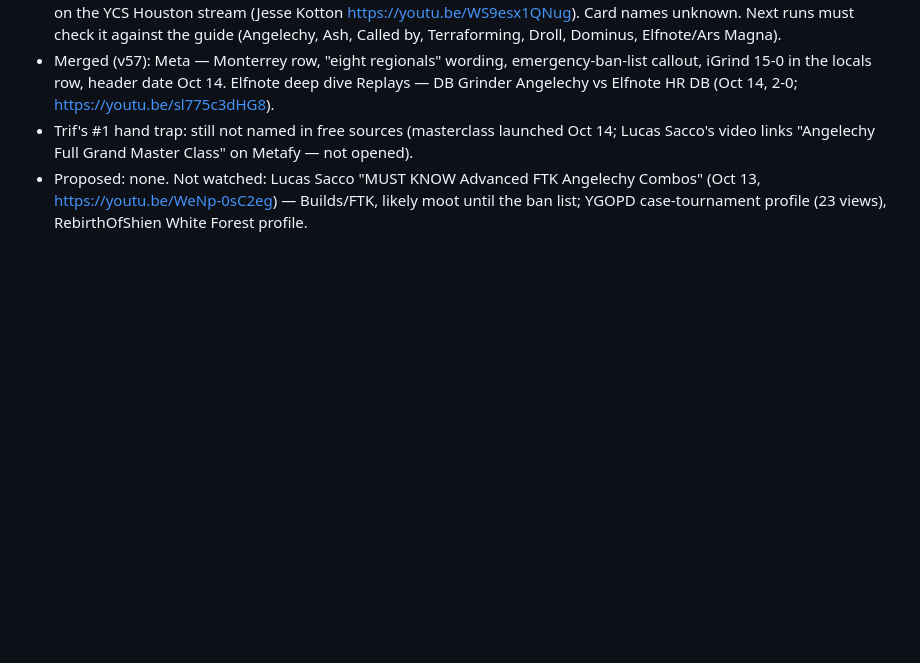
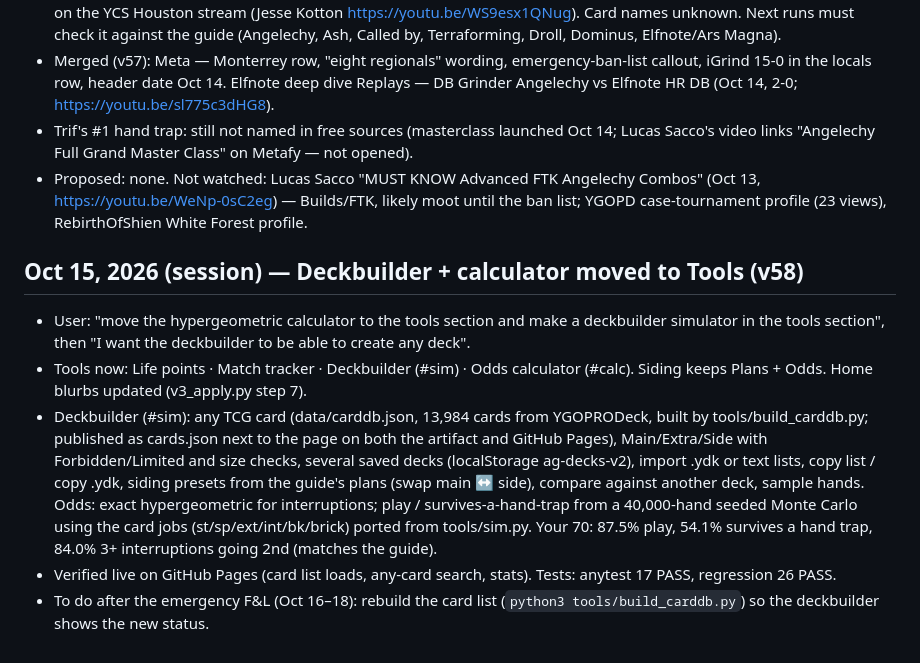
Before and after one commit to nickllages/angelechy-guide, a Markdown page: brain/log.md, the part around the change. Rendered like a GitHub page; blank space fills up the shorter version.

Commit message:
Update brain (2026-10-15)

```diff
--- a/brain/log.md
+++ b/brain/log.md
@@ -68,3 +68,10 @@
 - Merged (v57): Meta — Monterrey row, "eight regionals" wording, emergency-ban-list callout, iGrind 15-0 in the locals row, header date Oct 14. Elfnote deep dive Replays — DB Grinder Angelechy vs Elfnote HR DB (Oct 14, 2-0; https://youtu.be/sl775c3dHG8).
 - Trif's #1 hand trap: still not named in free sources (masterclass launched Oct 14; Lucas Sacco's video links "Angelechy Full Grand Master Class" on Metafy — not opened).
 - Proposed: none. Not watched: Lucas Sacco "MUST KNOW Advanced FTK Angelechy Combos" (Oct 13, https://youtu.be/WeNp-0sC2eg) — Builds/FTK, likely moot until the ban list; YGOPD case-tournament profile (23 views), RebirthOfShien White Forest profile.
+
+## Oct 15, 2026 (session) — Deckbuilder + calculator moved to Tools (v58)
+- User: "move the hypergeometric calculator to the tools section and make a deckbuilder simulator in the tools section", then "I want the deckbuilder to be able to create any deck".
+- Tools now: Life points · Match tracker · Deckbuilder (#sim) · Odds calculator (#calc). Siding keeps Plans + Odds. Home blurbs updated (v3_apply.py step 7).
+- Deckbuilder (#sim): any TCG card (data/carddb.json, 13,984 cards from YGOPRODeck, built by tools/build_carddb.py; published as cards.json next to the page on both the artifact and GitHub Pages), Main/Extra/Side with Forbidden/Limited and size checks, several saved decks (localStorage ag-decks-v2), import .ydk or text lists, copy list / copy .ydk, siding presets from the guide's plans (swap main ↔ side), compare against another deck, sample hands. Odds: exact hypergeometric for interruptions; play / survives-a-hand-trap from a 40,000-hand seeded Monte Carlo using the card jobs (st/sp/ext/int/bk/brick) ported from tools/sim.py. Your 70: 87.5% play, 54.1% survives a hand trap, 84.0% 3+ interruptions going 2nd (matches the guide).
+- Verified live on GitHub Pages (card list loads, any-card search, stats). Tests: anytest 17 PASS, regression 26 PASS.
+- To do after the emergency F&L (Oct 16–18): rebuild the card list (`python3 tools/build_carddb.py`) so the deckbuilder shows the new status.
```
Also changed, not shown: brain/methods.md (+2 -0 lines), brain/open-questions.md (+1 -1 lines).
